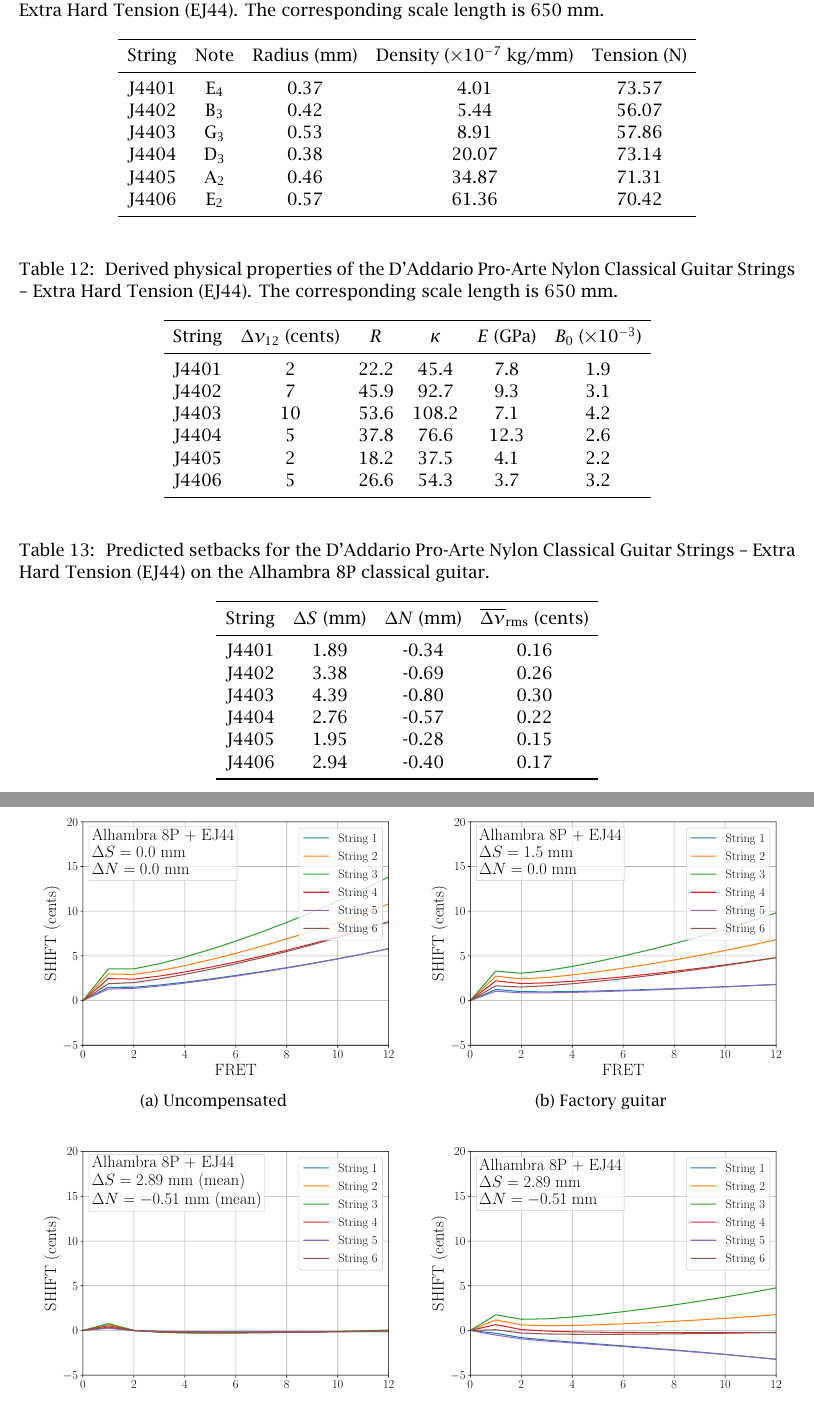
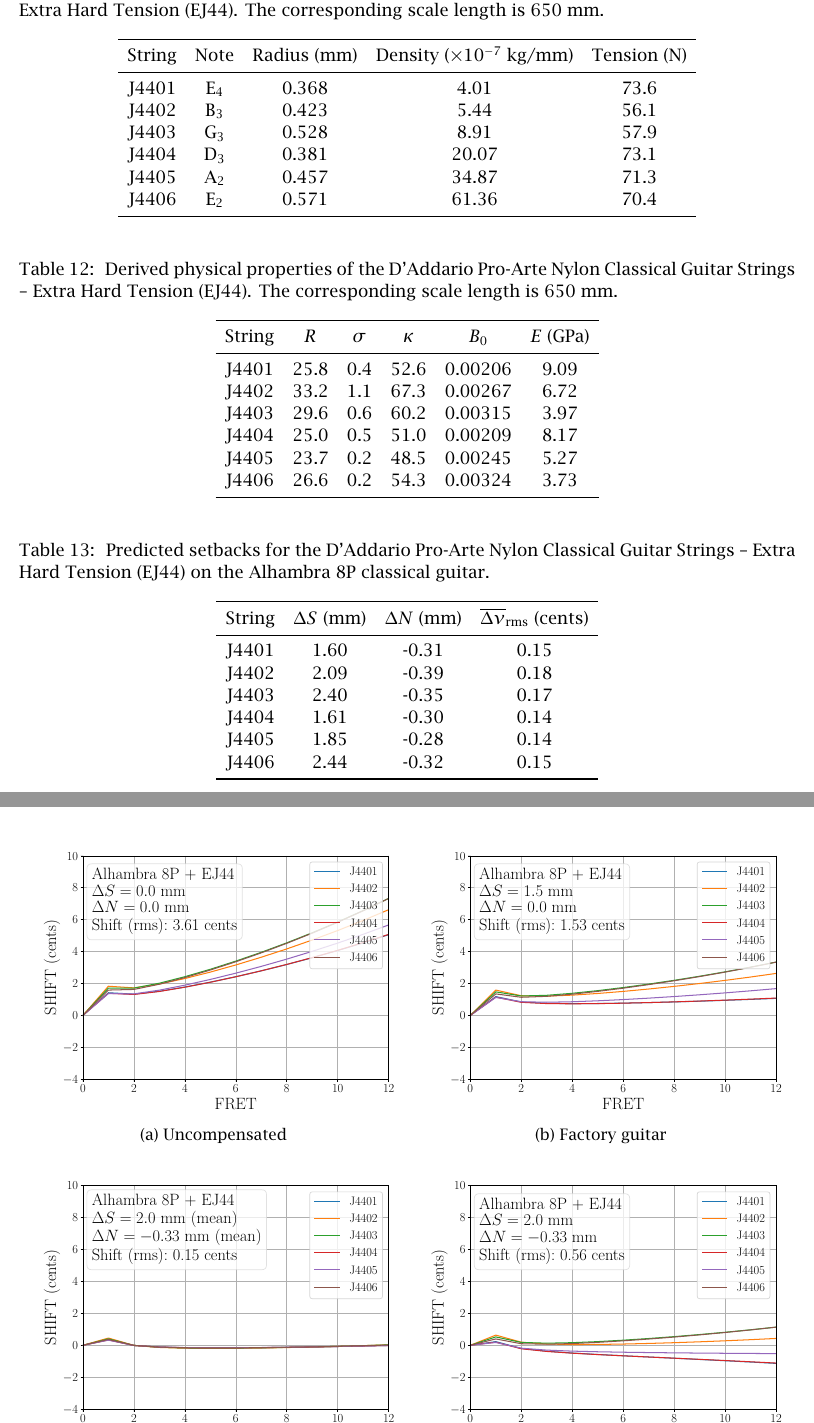
Before and after one commit to beausol/classical-guitar, a LaTeX paper (cgic/cgic.tex, which reads files/tbl_ej44_props.tex, files/tbl_ej44_setbacks.tex, files/tbl_ej44_specs.tex): two parts of pages 28 and 29 of 30, joined at a grey line, cut so that both start at the same text. The pictures show the PDF file cgic/cgic.pdf that the author committed with the source.

Commit message:
New data/tables/figures for EJ44 (Extra Hard)

```diff
--- a/files/tbl_ej44_props.tex
+++ b/files/tbl_ej44_props.tex
@@ -1,12 +1,12 @@
 \begin{tabular}{cccccc}
 \toprule
-String &  $\Delta \nu_{12}$ (cents) &  $R$ &  $\kappa$ &  $E$ (GPa) &  $B_0$ ($\times 10^{-3}$) \\
+String & $R$ & $\sigma$ & $\kappa$ & $B_0$ & $E$ (GPa) \\
 \midrule
- J4401 &                          2 & 22.2 &      45.4 &        7.8 &                       1.9 \\
- J4402 &                          7 & 45.9 &      92.7 &        9.3 &                       3.1 \\
- J4403 &                         10 & 53.6 &     108.2 &        7.1 &                       4.2 \\
- J4404 &                          5 & 37.8 &      76.6 &       12.3 &                       2.6 \\
- J4405 &                          2 & 18.2 &      37.5 &        4.1 &                       2.2 \\
- J4406 &                          5 & 26.6 &      54.3 &        3.7 &                       3.2 \\
+J4401 & 25.8 & 0.4 & 52.6 & 0.00206 & 9.09 \\
+J4402 & 33.2 & 1.1 & 67.3 & 0.00267 & 6.72 \\
+J4403 & 29.6 & 0.6 & 60.2 & 0.00315 & 3.97 \\
+J4404 & 25.0 & 0.5 & 51.0 & 0.00209 & 8.17 \\
+J4405 & 23.7 & 0.2 & 48.5 & 0.00245 & 5.27 \\
+J4406 & 26.6 & 0.2 & 54.3 & 0.00324 & 3.73 \\
 \bottomrule
 \end{tabular}
--- a/files/tbl_ej44_setbacks.tex
+++ b/files/tbl_ej44_setbacks.tex
@@ -2,11 +2,11 @@
 \toprule
-String &  $\Delta S$ (mm) &  $\Delta N$ (mm) &  $\overline{\Delta \nu}_\text{rms}$ (cents) \\
+String & $\Delta S$ (mm) & $\Delta N$ (mm) & $\overline{\Delta \nu}_\text{rms}$ (cents) \\
 \midrule
- J4401 &             1.89 &            -0.34 &                                        0.16 \\
- J4402 &             3.38 &            -0.69 &                                        0.26 \\
- J4403 &             4.39 &            -0.80 &                                        0.30 \\
- J4404 &             2.76 &            -0.57 &                                        0.22 \\
- J4405 &             1.95 &            -0.28 &                                        0.15 \\
- J4406 &             2.94 &            -0.40 &                                        0.17 \\
+J4401 & 1.60 & -0.31 & 0.15 \\
+J4402 & 2.09 & -0.39 & 0.18 \\
+J4403 & 2.40 & -0.35 & 0.17 \\
+J4404 & 1.61 & -0.30 & 0.14 \\
+J4405 & 1.85 & -0.28 & 0.14 \\
+J4406 & 2.44 & -0.32 & 0.15 \\
 \bottomrule
 \end{tabular}
--- a/files/tbl_ej44_specs.tex
+++ b/files/tbl_ej44_specs.tex
@@ -7 +5,6 @@
- J4403 & G$_{3}$ &         0.53 &                              8.91 &        57.86 \\
+J4401 & E$_{4}$ & 0.368 & 4.01 & 73.6 \\
+J4402 & B$_{3}$ & 0.423 & 5.44 & 56.1 \\
+J4403 & G$_{3}$ & 0.528 & 8.91 & 57.9 \\
+J4404 & D$_{3}$ & 0.381 & 20.07 & 73.1 \\
+J4405 & A$_{2}$ & 0.457 & 34.87 & 71.3 \\
+J4406 & E$_{2}$ & 0.571 & 61.36 & 70.4 \\
```
Also changed, not shown: cgic/cgic.pdf, figures/fit_ej44.pdf (added), figures/shift_alhambra8p_ej44_factory.pdf, figures/shift_alhambra8p_ej44_full.pdf, figures/shift_alhambra8p_ej44_harmonic.pdf, figures/shift_alhambra8p_ej44_mean.pdf, figures/shift_alhambra8p_ej44_null.pdf, files/tbl_ej44_setbacks.tex (2 more changed lines), files/tbl_ej44_specs.tex (9 more changed lines), 1 other file.
